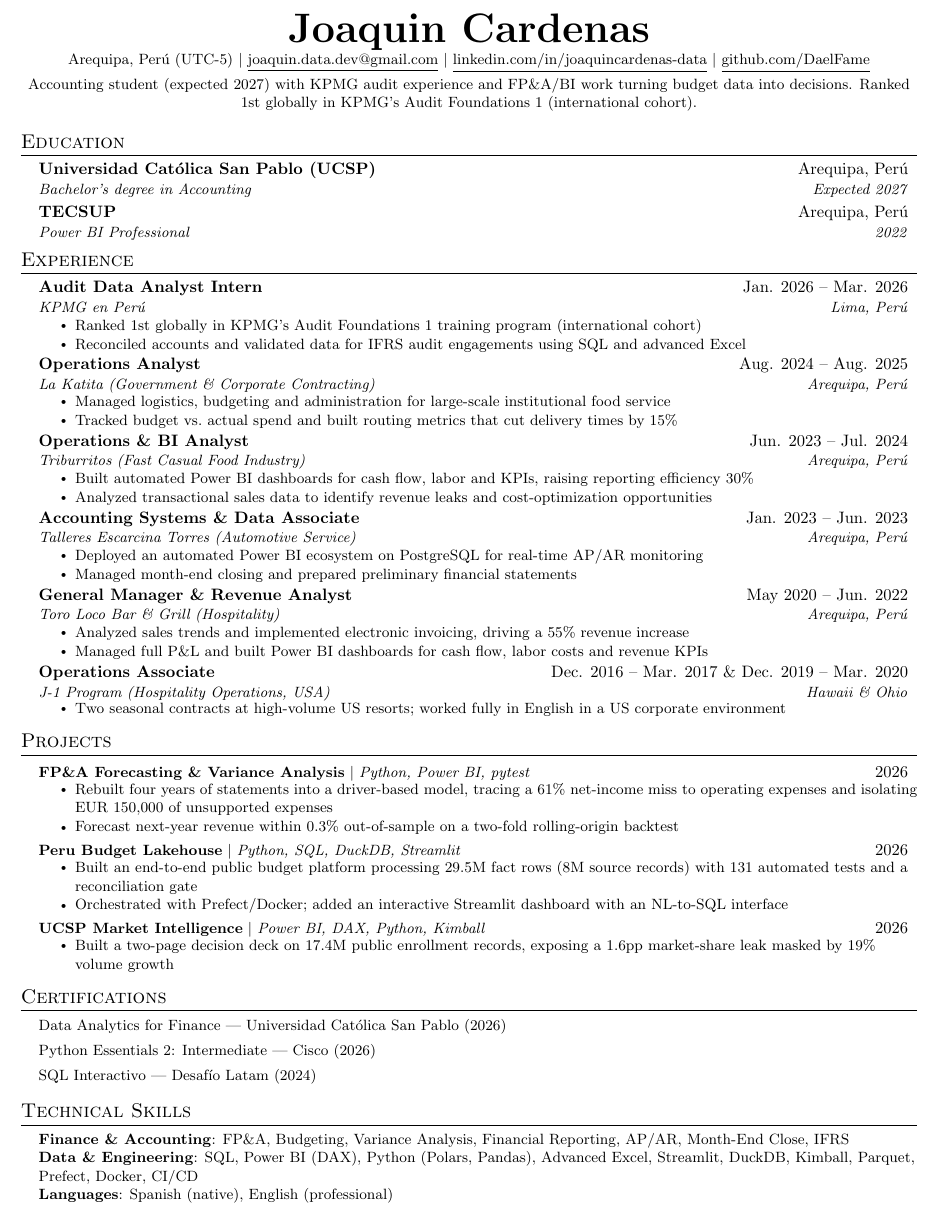
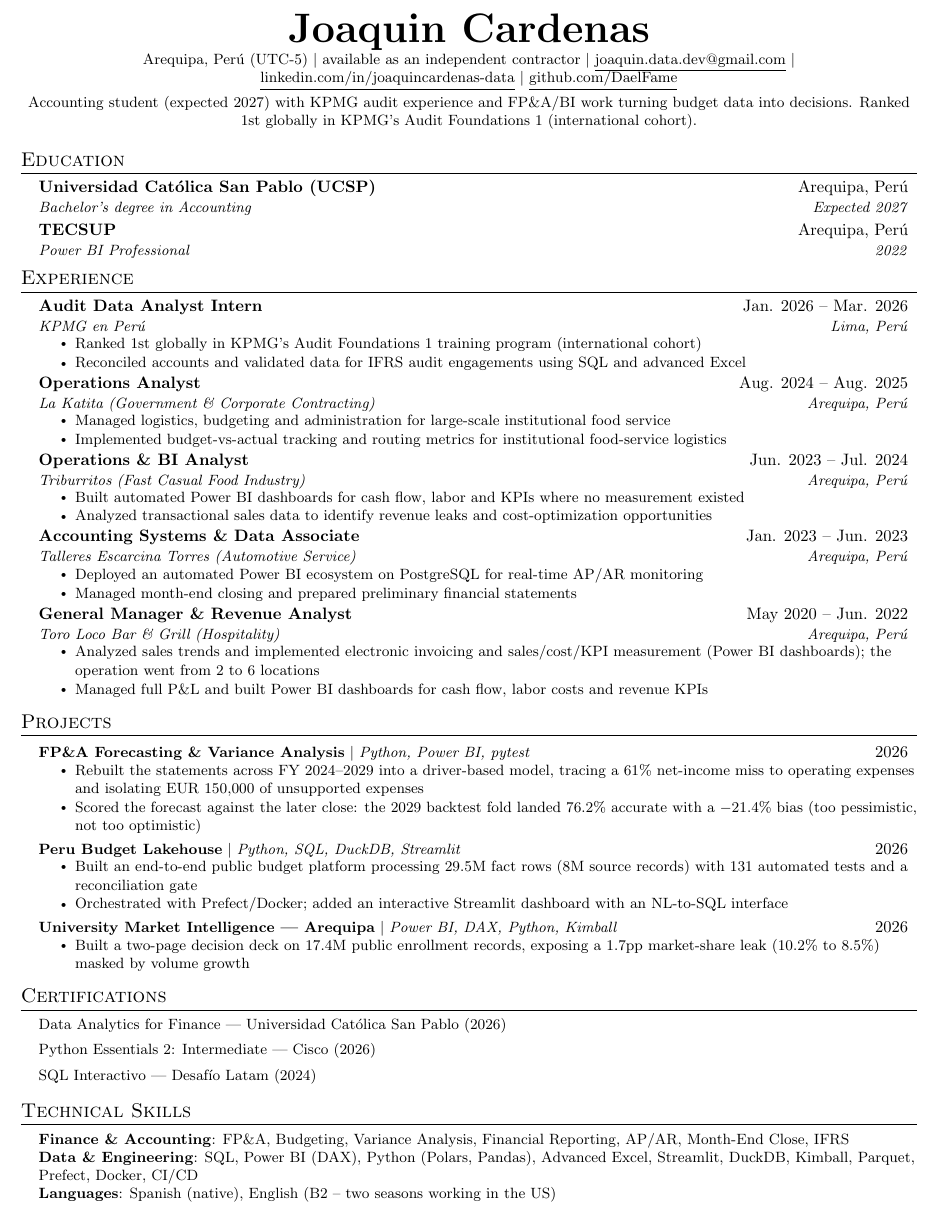
Before and after one commit to DaelFame/cv, a LaTeX CV (resume-en.tex): part of the page, cut so that both start at the same text. Compiled offline with pdfLaTeX.

Commit message:
fix(cv): remove unverifiable metrics and align the case facts
Three experience figures had no baseline or measurement method behind
them: delivery times -15%, reporting efficiency +30% and revenue +55%.
They are replaced with what was actually done. The forecast figure
0.3% does not exist in any backtest output, so the CV now states the
measured fold: 76.2% accurate with a -21.4% bias. The market-share
leak is 1.7 pp (10.2% to 8.5%), matching the dashboard, and the case
is titled generically. The J-1 entry is folded into the languages
line, and the header states contractor availability.

```diff
--- a/resume-en.tex
+++ b/resume-en.tex
@@ -108,7 +108,7 @@
 %----------HEADING----------
 \begin{center}
     \textbf{\Huge \scshape Joaquin Cardenas} \\ \vspace{1pt}
-    \small Arequipa, Per\'u (UTC-5) $|$ \href{mailto:joaquin.data.dev@gmail.com}{\underline{joaquin.data.dev@gmail.com}} $|$
+    \small Arequipa, Per\'u (UTC-5) $|$ available as an independent contractor $|$ \href{mailto:joaquin.data.dev@gmail.com}{\underline{joaquin.data.dev@gmail.com}} $|$
     \href{https://linkedin.com/in/joaquincardenas-data}{\underline{linkedin.com/in/joaquincardenas-data}} $|$
     \href{https://github.com/DaelFame}{\underline{github.com/DaelFame}}
     \\ \vspace{4pt}
@@ -146,14 +146,14 @@
       {La Katita (Government \& Corporate Contracting)}{Arequipa, Per\'u}
       \resumeItemListStart
         \resumeItem{Managed logistics, budgeting and administration for large-scale institutional food service}
-        \resumeItem{Tracked budget vs.\ actual spend and built routing metrics that cut delivery times by 15\%}
+        \resumeItem{Implemented budget-vs-actual tracking and routing metrics for institutional food-service logistics}
       \resumeItemListEnd
 
     \resumeSubheading
       {Operations \& BI Analyst}{Jun. 2023 -- Jul. 2024}
       {Triburritos (Fast Casual Food Industry)}{Arequipa, Per\'u}
       \resumeItemListStart
-        \resumeItem{Built automated Power BI dashboards for cash flow, labor and KPIs, raising reporting efficiency 30\%}
+        \resumeItem{Built automated Power BI dashboards for cash flow, labor and KPIs where no measurement existed}
         \resumeItem{Analyzed transactional sales data to identify revenue leaks and cost-optimization opportunities}
       \resumeItemListEnd
 
@@ -169,15 +169,8 @@
       {General Manager \& Revenue Analyst}{May 2020 -- Jun. 2022}
       {Toro Loco Bar \& Grill (Hospitality)}{Arequipa, Per\'u}
       \resumeItemListStart
-        \resumeItem{Analyzed sales trends and implemented electronic invoicing, driving a 55\% revenue increase}
+        \resumeItem{Analyzed sales trends and implemented electronic invoicing and sales/cost/KPI measurement (Power BI dashboards); the operation went from 2 to 6 locations}
         \resumeItem{Managed full P\&L and built Power BI dashboards for cash flow, labor costs and revenue KPIs}
-      \resumeItemListEnd
-
-    \resumeSubheading
-      {Operations Associate}{Dec. 2016 -- Mar. 2017 \& Dec. 2019 -- Mar. 2020}
-      {J-1 Program (Hospitality Operations, USA)}{Hawaii \& Ohio}
-      \resumeItemListStart
-        \resumeItem{Two seasonal contracts at high-volume US resorts; worked fully in English in a US corporate environment}
       \resumeItemListEnd
 
   \resumeSubHeadingListEnd
@@ -189,8 +182,8 @@
       \resumeProjectHeading
           {\textbf{FP\&A Forecasting \& Variance Analysis} $|$ \emph{Python, Power BI, pytest}}{2026}
           \resumeItemListStart
-            \resumeItem{Rebuilt four years of statements into a driver-based model, tracing a 61\% net-income miss to operating expenses and isolating EUR 150,000 of unsupported expenses}
-            \resumeItem{Forecast next-year revenue within 0.3\% out-of-sample on a two-fold rolling-origin backtest}
+            \resumeItem{Rebuilt the statements across FY 2024--2029 into a driver-based model, tracing a 61\% net-income miss to operating expenses and isolating EUR 150,000 of unsupported expenses}
+            \resumeItem{Scored the forecast against the later close: the 2029 backtest fold landed 76.2\% accurate with a $-21.4$\% bias (too pessimistic, not too optimistic)}
           \resumeItemListEnd
       \resumeProjectHeading
           {\textbf{Peru Budget Lakehouse} $|$ \emph{Python, SQL, DuckDB, Streamlit}}{2026}
@@ -199,9 +192,9 @@
             \resumeItem{Orchestrated with Prefect/Docker; added an interactive Streamlit dashboard with an NL-to-SQL interface}
           \resumeItemListEnd
       \resumeProjectHeading
-          {\textbf{UCSP Market Intelligence} $|$ \emph{Power BI, DAX, Python, Kimball}}{2026}
+          {\textbf{University Market Intelligence --- Arequipa} $|$ \emph{Power BI, DAX, Python, Kimball}}{2026}
           \resumeItemListStart
-            \resumeItem{Built a two-page decision deck on 17.4M public enrollment records, exposing a 1.6pp market-share leak masked by 19\% volume growth}
+            \resumeItem{Built a two-page decision deck on 17.4M public enrollment records, exposing a 1.7pp market-share leak (10.2\% to 8.5\%) masked by volume growth}
           \resumeItemListEnd
     \resumeSubHeadingListEnd
 
@@ -221,7 +214,7 @@
     \small{\item{
      \textbf{Finance \& Accounting}{: FP\&A, Budgeting, Variance Analysis, Financial Reporting, AP/AR, Month-End Close, IFRS} \\
      \textbf{Data \& Engineering}{: SQL, Power BI (DAX), Python (Polars, Pandas), Advanced Excel, Streamlit, DuckDB, Kimball, Parquet, Prefect, Docker, CI/CD} \\
-     \textbf{Languages}{: Spanish (native), English (professional)}
+     \textbf{Languages}{: Spanish (native), English (B2 -- two seasons working in the US)}
     }}
  \end{itemize}
 
```
Also changed, not shown: resume-es.tex (+9 -16 lines), resume-en.pdf, resume-es.pdf.
